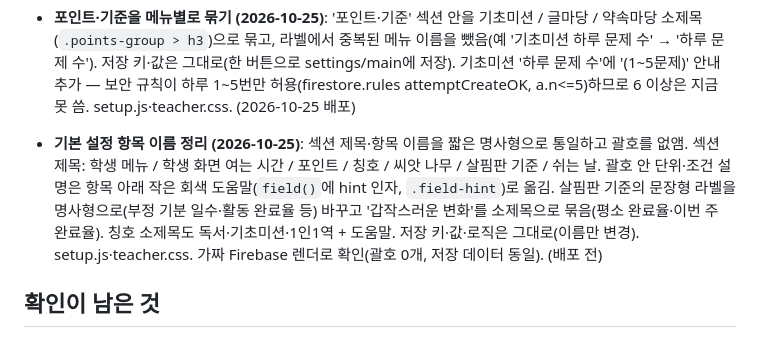
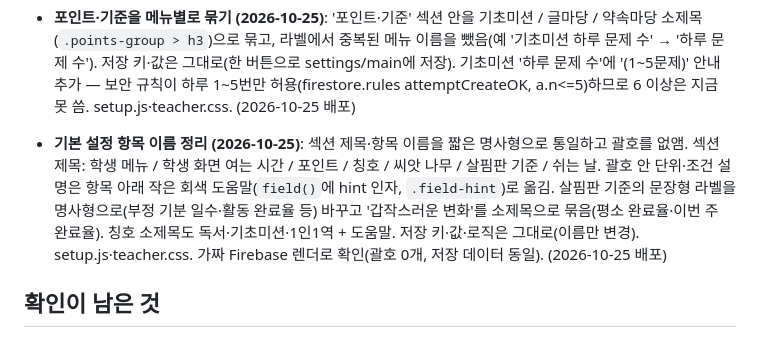
Before and after one commit to eunnjin-ssam/haru_on, a Markdown page: docs/progress.md, the part around the change. Drawn GitHub-style.

Commit message:
진행 상황: 기본 설정 항목 이름 정리 배포 기록
Co-Authored-By: Claude Opus 4.8 <noreply@anthropic.com>

```diff
--- a/docs/progress.md
+++ b/docs/progress.md
@@ -155,7 +155,7 @@
 - **새 펫 2종: 티라노사우루스·드래곤 (2026-10-23)**: 펫 칸에 티라노사우루스 250(초록·회색·갈색·파랑·보라·주황)·드래곤 300(빨강·보라·초록·검정·파랑·금색). catalog.js에만 추가(모양은 정적 도감), 보안 규칙·items-sync 변경 없음 — 선생님 화면을 열면 상점(items)에 자동으로 들어감(판매 중). 티라노는 서 있는 자세·이빨·꼬리, 드래곤은 펼친 날개·뿔·화살촉 꼬리. 시안을 미리보기로 보여 드리고 디자인 확정 후 추가. 건의·신고 폼 '내용' 칸 너비도 함께 고침. (2026-10-23 배포)
 - **기본 설정 화면 정리 (2026-10-25)**: 흩어져 있던 접기 섹션 8개를 성격별 묶음 3개(학생 화면·포인트·성장 기준·살핌·운영)로 모으고 작은 제목(`.setup-group`)을 달았음. 같은 메뉴 목록을 두 군데서 다루던 '이름'과 '메뉴 보이기/숨기기'를 '학생 메뉴' 한 섹션으로 합침 — 메뉴마다 [이름칸]+[보임/숨김 스위치] 한 줄, 화폐 이름은 위에, 대시보드는 '항상 보임'. 저장은 names.*와 hiddenMenus를 한 번에 settings/main에 씀(데이터 키·보안 규칙 그대로). setup.js·teacher.css. 가짜 Firebase로 실제 화면 렌더해 확인(저장 데이터·스위치 동작 정상). (2026-10-25 배포)
 - **포인트·기준을 메뉴별로 묶기 (2026-10-25)**: '포인트·기준' 섹션 안을 기초미션 / 글마당 / 약속마당 소제목(`.points-group > h3`)으로 묶고, 라벨에서 중복된 메뉴 이름을 뺐음(예 '기초미션 하루 문제 수' → '하루 문제 수'). 저장 키·값은 그대로(한 버튼으로 settings/main에 저장). 기초미션 '하루 문제 수'에 '(1~5문제)' 안내 추가 — 보안 규칙이 하루 1~5번만 허용(firestore.rules attemptCreateOK, a.n<=5)하므로 6 이상은 지금 못 씀. setup.js·teacher.css. (2026-10-25 배포)
-- **기본 설정 항목 이름 정리 (2026-10-25)**: 섹션 제목·항목 이름을 짧은 명사형으로 통일하고 괄호를 없앰. 섹션 제목: 학생 메뉴 / 학생 화면 여는 시간 / 포인트 / 칭호 / 씨앗 나무 / 살핌판 기준 / 쉬는 날. 괄호 안 단위·조건 설명은 항목 아래 작은 회색 도움말(`field()`에 hint 인자, `.field-hint`)로 옮김. 살핌판 기준의 문장형 라벨을 명사형으로(부정 기분 일수·활동 완료율 등) 바꾸고 '갑작스러운 변화'를 소제목으로 묶음(평소 완료율·이번 주 완료율). 칭호 소제목도 독서·기초미션·1인1역 + 도움말. 저장 키·값·로직은 그대로(이름만 변경). setup.js·teacher.css. 가짜 Firebase 렌더로 확인(괄호 0개, 저장 데이터 동일). (배포 전)
+- **기본 설정 항목 이름 정리 (2026-10-25)**: 섹션 제목·항목 이름을 짧은 명사형으로 통일하고 괄호를 없앰. 섹션 제목: 학생 메뉴 / 학생 화면 여는 시간 / 포인트 / 칭호 / 씨앗 나무 / 살핌판 기준 / 쉬는 날. 괄호 안 단위·조건 설명은 항목 아래 작은 회색 도움말(`field()`에 hint 인자, `.field-hint`)로 옮김. 살핌판 기준의 문장형 라벨을 명사형으로(부정 기분 일수·활동 완료율 등) 바꾸고 '갑작스러운 변화'를 소제목으로 묶음(평소 완료율·이번 주 완료율). 칭호 소제목도 독서·기초미션·1인1역 + 도움말. 저장 키·값·로직은 그대로(이름만 변경). setup.js·teacher.css. 가짜 Firebase 렌더로 확인(괄호 0개, 저장 데이터 동일). (2026-10-25 배포)
 
 ## 확인이 남은 것
 - 2단계를 진짜 Firebase에서 선생님이 직접 해 보기: 교사 등록(teachers), 기본 설정 저장, 학생 등록, 시크릿 창에서 학생 로그인
```
